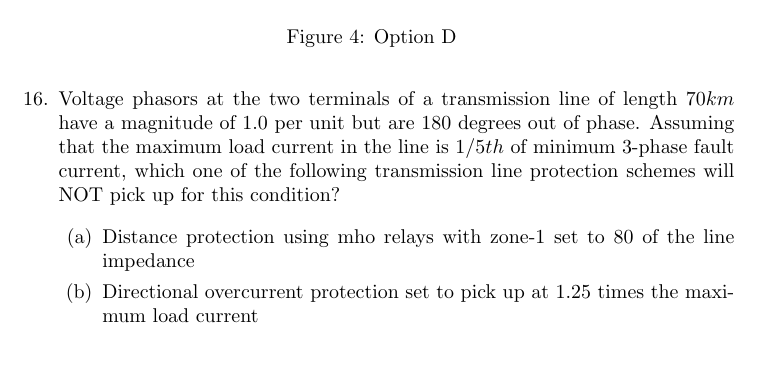
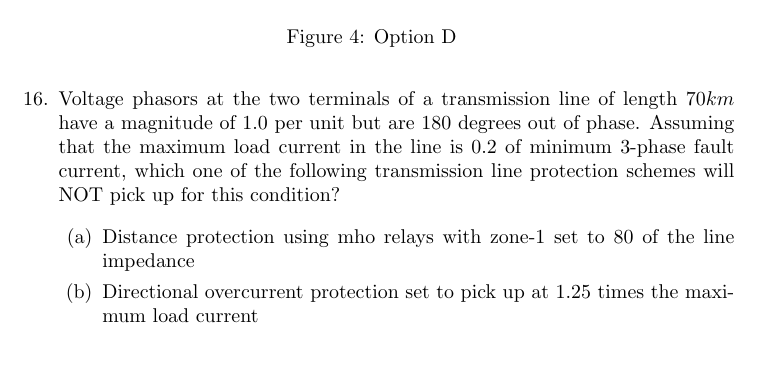
Before and after one commit to Tejaii/assignments, a LaTeX problem sheet (assignment15/y.tex): part of page 7 of 10, cut so that both start at the same text. Compiled offline with pdfLaTeX.

Commit message:
Update y.tex

```diff
--- a/assignment15/y.tex
+++ b/assignment15/y.tex
@@ -630,7 +630,7 @@
     \end{figure}
 
     \item Voltage phasors at the two terminals of a transmission line of length $70 km$ have a magnitude of $1.0$ per unit but are $180$ degrees out of phase. Assuming that the maximum load current in the line
- is $1/5th$ of minimum $3$-phase fault current, which one of the following transmission line protection schemes will NOT pick up for this condition?
+ is $0.2$ of minimum $3$-phase fault current, which one of the following transmission line protection schemes will NOT pick up for this condition?
 
         \begin{enumerate}
             \item Distance protection using mho relays with zone-$1$ set to $80$ of the line impedance
```
